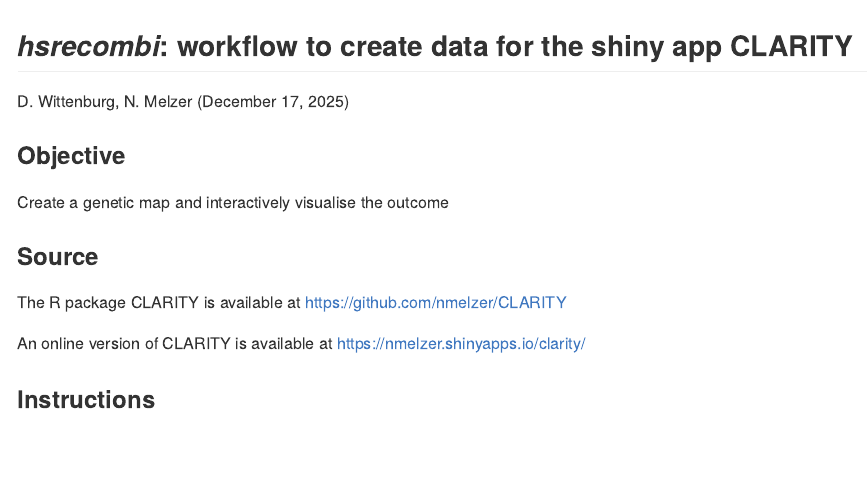
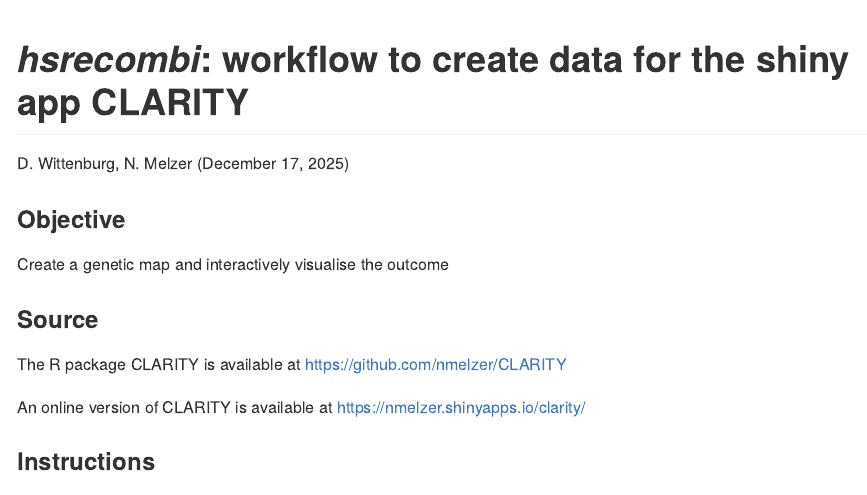
Before and after one commit to wittenburg/hsrecombi, an R Markdown document (README-hsrecombi-workflow.Rmd): the page in a window 1100 px wide, from its top. Rendered offline with R 4.5, knitr and Pandoc, with nearby package versions; both versions are drawn in the output format of the newer one; badge pictures from the web are left out.

Commit message:
update readme

```diff
--- a/README-hsrecombi-workflow.Rmd
+++ b/README-hsrecombi-workflow.Rmd
@@ -1 +0,0 @@
-## *hsrecombi*: workflow to create data for the shiny app CLARITY
@@ -2,7 +5,7 @@
+output:
+ github_document
+---
 
-
-D. Wittenburg, N. Melzer
-(December 17, 2025)
 
 ### Objective
 Create a genetic map and interactively visualise the outcome
```
Also changed, not shown: README-hsrecombi-workflow.html (deleted), README-hsrecombi-workflow.Rmd (4 more changed lines).
